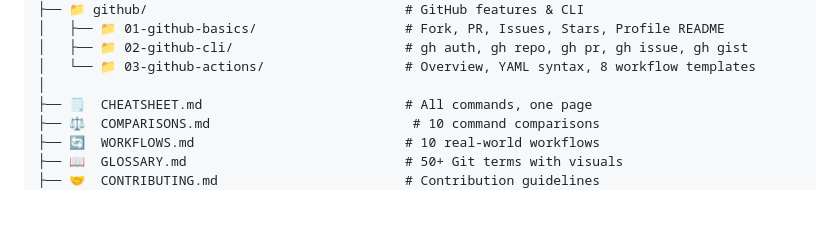
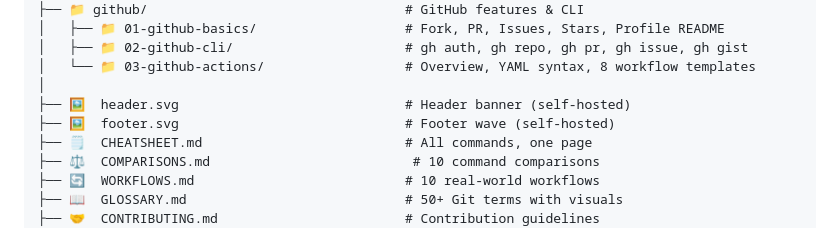
Before and after one commit to Ankit-Tank/Git-Github-Commands, a Markdown page: README.md, the part around one of its changes. Drawn GitHub-style; folded sections open; blank space fills up the shorter version.

```diff
--- a/README.md
+++ b/README.md
@@ -257,6 +257,8 @@ Git-Github-Commands/
 │   ├── 📁 02-github-cli/                      # gh auth, gh repo, gh pr, gh issue, gh gist
 │   └── 📁 03-github-actions/                  # Overview, YAML syntax, 8 workflow templates
 │
+├── 🖼️  header.svg                             # Header banner (self-hosted)
+├── 🖼️  footer.svg                             # Footer wave (self-hosted)
 ├── 🗒️  CHEATSHEET.md                          # All commands, one page
 ├── ⚖️  COMPARISONS.md                          # 10 command comparisons
 ├── 🔄  WORKFLOWS.md                           # 10 real-world workflows
```
Also changed, not shown: other parts of README.md (+2 -2 lines).
